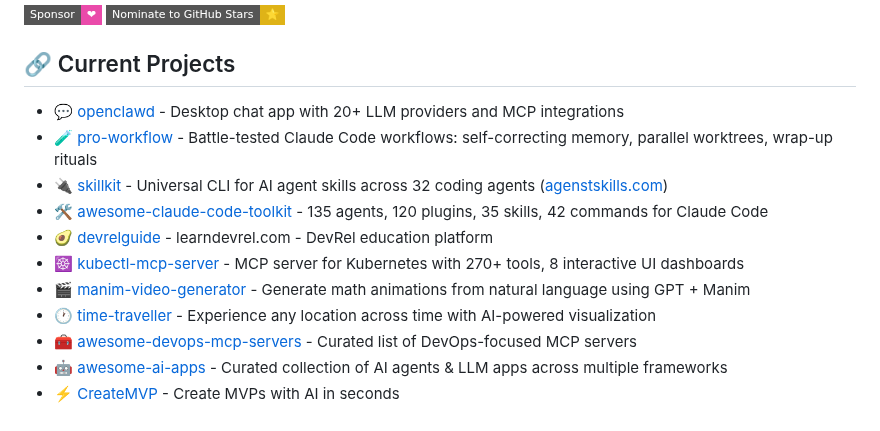
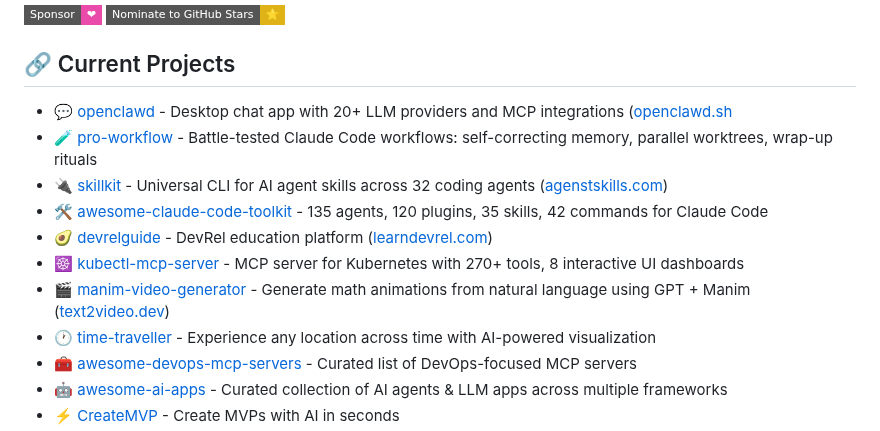
Before and after one commit to rohitg00/rohitg00, a Markdown page: README.md, the part around the change. GitHub-like rendering; badges without logos.

```diff
--- a/README.md
+++ b/README.md
@@ -14,13 +14,13 @@ Building AI-powered developer tools and DevOps infrastructure. Head of DevRel &
 
 ## 🔗 Current Projects
 
-- 💬 [openclawd](https://github.com/rohitg00/openclawd) - Desktop chat app with 20+ LLM providers and MCP integrations
+- 💬 [openclawd](https://github.com/rohitg00/openclawd) - Desktop chat app with 20+ LLM providers and MCP integrations ([openclawd.sh](https://openclawd.sh)
 - 🧪 [pro-workflow](https://github.com/rohitg00/pro-workflow) - Battle-tested Claude Code workflows: self-correcting memory, parallel worktrees, wrap-up rituals
 - 🔌 [skillkit](https://github.com/rohitg00/skillkit) - Universal CLI for AI agent skills across 32 coding agents ([agenstskills.com](https://agenstskills.com))
 - 🛠️ [awesome-claude-code-toolkit](https://github.com/rohitg00/awesome-claude-code-toolkit) - 135 agents, 120 plugins, 35 skills, 42 commands for Claude Code
-- 🥑 [devrelguide](https://github.com/rohitg00/devrelguide) - learndevrel.com - DevRel education platform
+- 🥑 [devrelguide](https://github.com/rohitg00/devrelguide) - DevRel education platform ([learndevrel.com](https://learndevrel.com))
 - ☸️ [kubectl-mcp-server](https://github.com/rohitg00/kubectl-mcp-server) - MCP server for Kubernetes with 270+ tools, 8 interactive UI dashboards
-- 🎬 [manim-video-generator](https://github.com/rohitg00/manim-video-generator) - Generate math animations from natural language using GPT + Manim
+- 🎬 [manim-video-generator](https://github.com/rohitg00/manim-video-generator) - Generate math animations from natural language using GPT + Manim ([text2video.dev](text2video.dev))
 - 🕐 [time-traveller](https://github.com/rohitg00/time-traveller) - Experience any location across time with AI-powered visualization
 - 🧰 [awesome-devops-mcp-servers](https://github.com/rohitg00/awesome-devops-mcp-servers) - Curated list of DevOps-focused MCP servers
 - 🤖 [awesome-ai-apps](https://github.com/rohitg00/awesome-ai-apps) - Curated collection of AI agents & LLM apps across multiple frameworks
```
